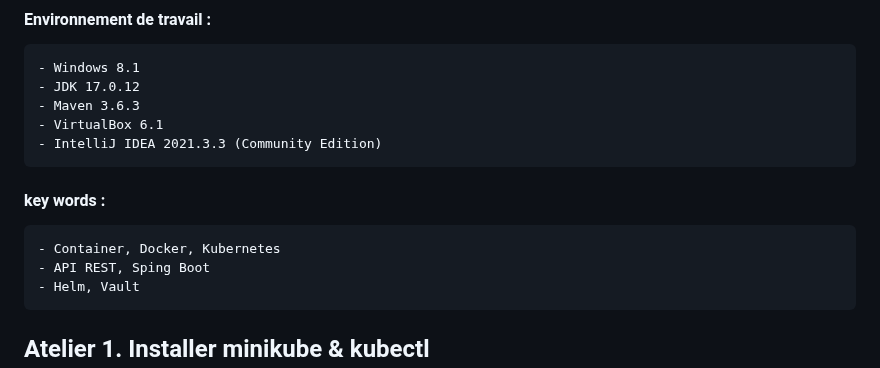
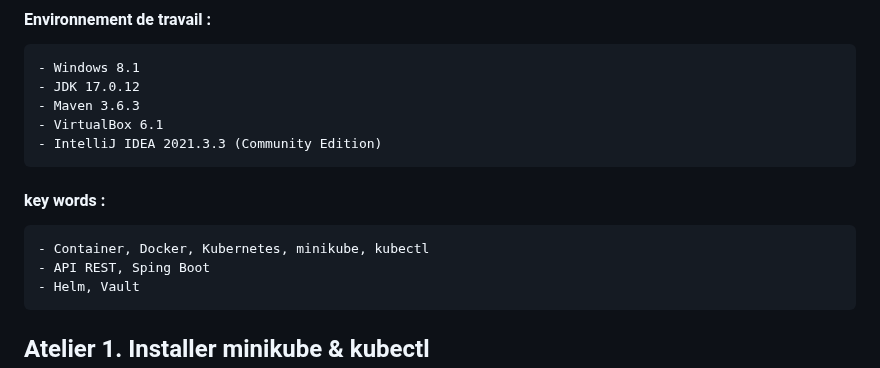
Before and after one commit to Cloud-Tutorials/Docker_Kubernetes, a Markdown page: Ateliers_K8s.md, the part around the change. Rendered like a GitHub page.

```diff
--- a/Ateliers_K8s.md
+++ b/Ateliers_K8s.md
@@ -7,7 +7,7 @@
 	- IntelliJ IDEA 2021.3.3 (Community Edition)
 
  #### key words :
-	- Container, Docker, Kubernetes
+	- Container, Docker, Kubernetes, minikube, kubectl
 	- API REST, Sping Boot
 	- Helm, Vault
 
```
